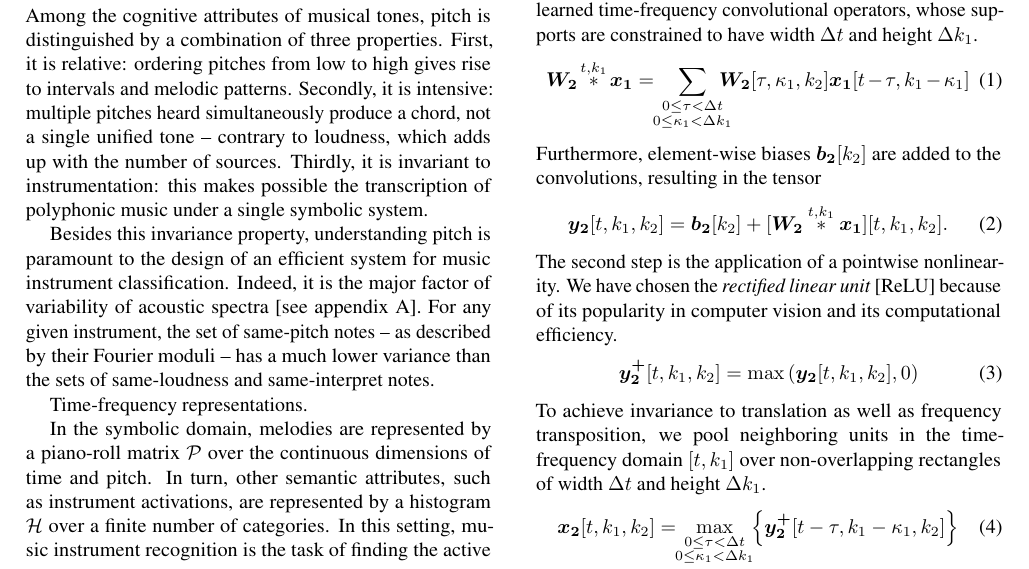
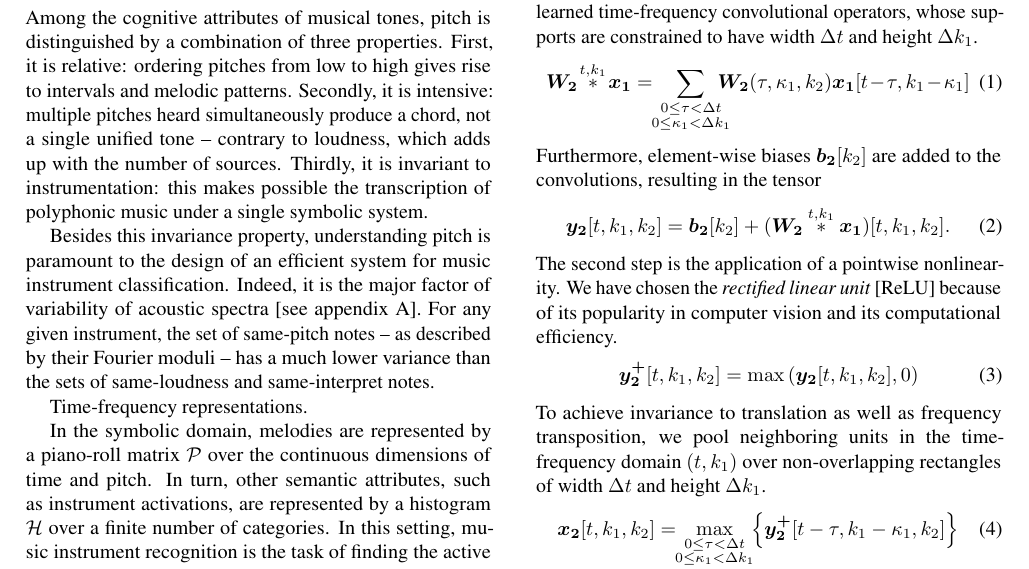
Before and after one commit to lostanlen/ismir2016, a LaTeX paper (paper/ISMIR2015template.tex): part of page 1 of 2, cut so that both start at the same text. Compiled offline with pdfLaTeX.

Commit message:
replace some brackets by parens

```diff
--- a/paper/ISMIR2015template.tex
+++ b/paper/ISMIR2015template.tex
@@ -116,23 +116,23 @@ First of all, we apply a family $\boldsymbol{W_2}[\tau,\kappa_1,k_2]$ of $K_2=50
 0 \leq \tau < \Delta t \\
 0 \leq \kappa_1 < \Delta k_1}}
 \! \! \! \! \!
-\boldsymbol{W_2}[\tau,\kappa_1,k_2]
+\boldsymbol{W_2}(\tau,\kappa_1,k_2)
 \boldsymbol{x_1}[t-\tau,k_1-\kappa_1]
 \end{equation}
 Furthermore, element-wise biases $\boldsymbol{b_2}[k_2]$ are added to the convolutions, resulting in the tensor
 \begin{equation}
 \boldsymbol{y_2}[t,k_1,k_2] =
 \boldsymbol{b_2}[k_2] +
-[\boldsymbol{W_2}
+(\boldsymbol{W_2}
 \overset{t,k_1}{\ast}
-\boldsymbol{x_1}][t,k_1,k_2].
+\boldsymbol{x_1})[t,k_1,k_2].
 \end{equation}
 The second step is the application of a pointwise nonlinearity. We have chosen the \emph{rectified linear unit} [ReLU] because of its popularity in computer vision and its computational efficiency.
  \begin{equation}
  \boldsymbol{y_{2}^{+}}[t,k_1,k_2] = \max \left( \boldsymbol{y_2}[t,k_1,k_2], 0\right)
  \end{equation}
  To achieve invariance to translation as well as frequency transposition, we pool neighboring units in
- the time-frequency domain $[t,k_1]$ over non-overlapping rectangles of width $\Delta t$ and height $\Delta k_1$.
+ the time-frequency domain $(t, k_1)$ over non-overlapping rectangles of width $\Delta t$ and height $\Delta k_1$.
  \begin{equation}
  \boldsymbol{x_2}[t,k_1,k_2] = \! \!
  \max_{
```
Also changed, not shown: paper/ISMIR2015template.pdf, paper/ISMIR2015template.tex (2 more changed lines), 2 other files.
